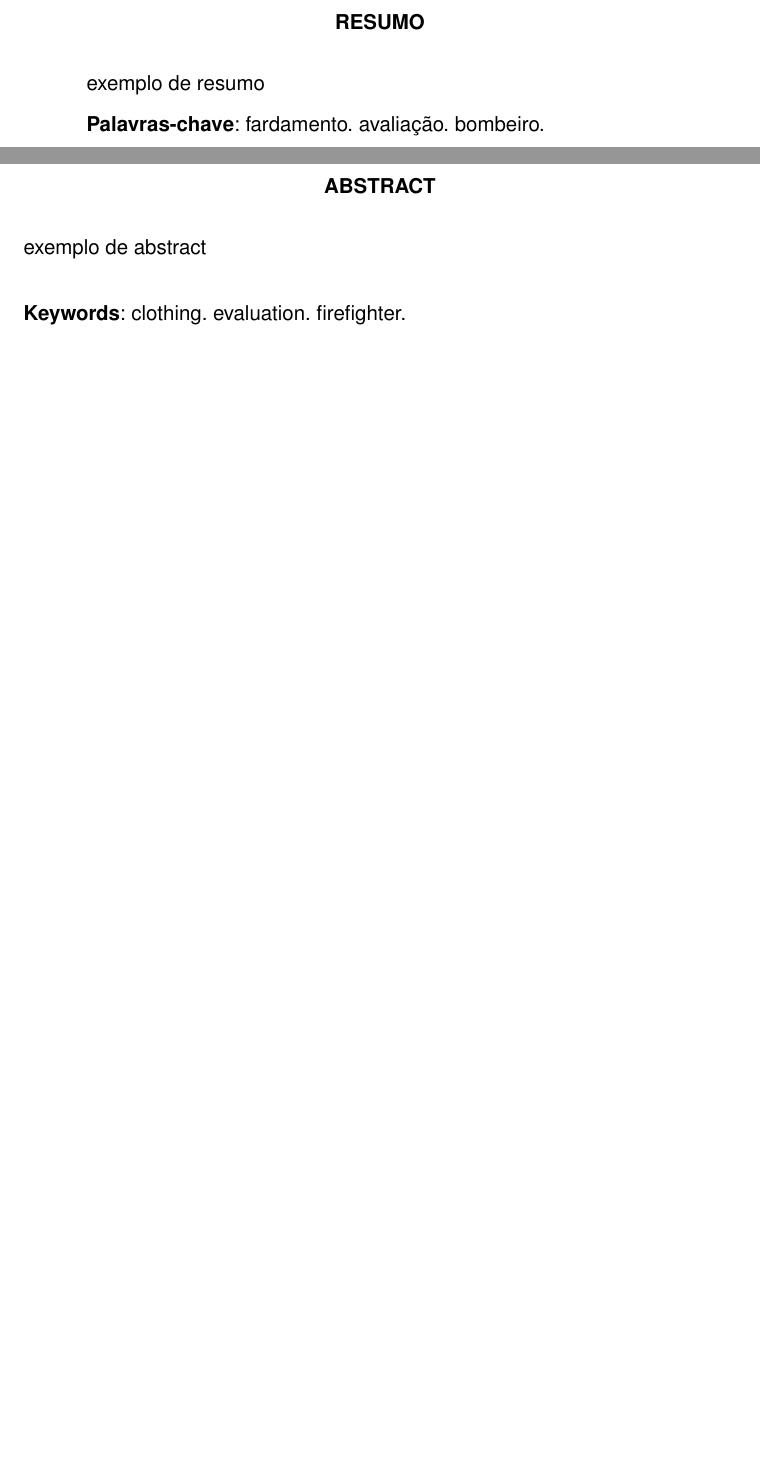
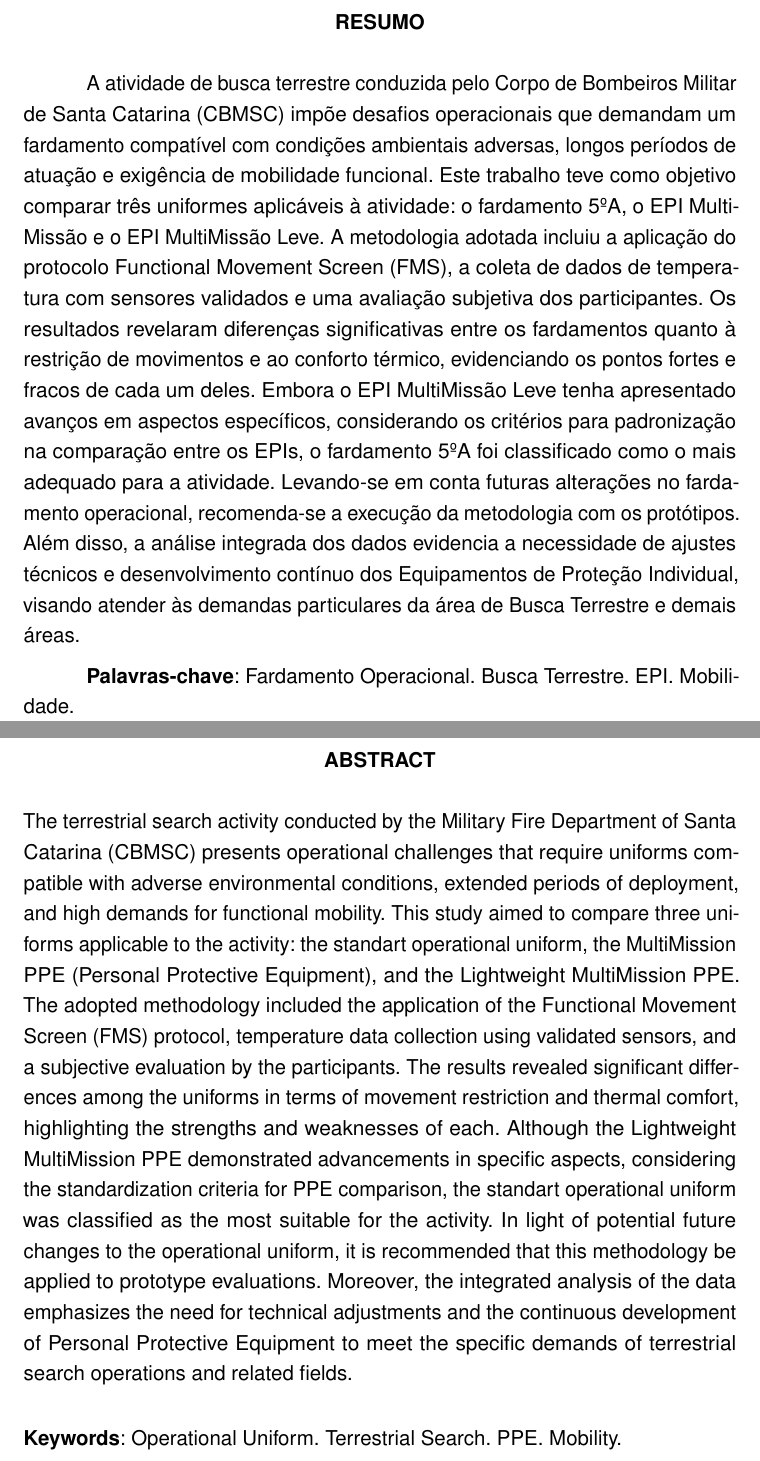
Before and after one commit to JonRSP/CFO_Senna, a LaTeX thesis (monografia.tex, which reads Texto/Abstract.tex, Texto/Resumo.tex): two parts of pages 8 and 9 of 20, joined at a grey line, cut so that both start at the same text, the shorter picture padded with empty space. Compiled offline with pdfLaTeX; a LaTeX package or settings file that is missing is left out.

Commit message:
resumos, agradecimento, dedicatória e epígrafe

```diff
--- a/Texto/Abstract.tex
+++ b/Texto/Abstract.tex
@@ -1 +1,12 @@
-exemplo de abstract
+The terrestrial search activity conducted by the Military Fire Department of Santa Catarina (CBMSC) presents operational
+challenges that require uniforms compatible with adverse environmental conditions, extended periods of deployment, and
+high demands for functional mobility. This study aimed to compare three uniforms applicable to the activity: the standart
+operational uniform, the MultiMission PPE (Personal Protective Equipment), and the Lightweight MultiMission PPE. The adopted methodology included the
+application of the Functional Movement Screen (FMS) protocol, temperature data collection using validated sensors, and a
+subjective evaluation by the participants. The results revealed significant differences among the uniforms in terms of
+movement restriction and thermal comfort, highlighting the strengths and weaknesses of each. Although the Lightweight MultiMission
+PPE demonstrated advancements in specific aspects, considering the standardization criteria for PPE comparison, the standart
+operational uniform was classified as the most suitable for the activity. In light of potential future changes to the
+operational uniform, it is recommended that this methodology be applied to prototype evaluations. Moreover, the integrated
+analysis of the data emphasizes the need for technical adjustments and the continuous development of Personal Protective
+Equipment to meet the specific demands of terrestrial search operations and related fields.
--- a/Texto/Resumo.tex
+++ b/Texto/Resumo.tex
@@ -1 +1,11 @@
-exemplo de resumo
+A atividade de busca terrestre conduzida pelo Corpo de Bombeiros Militar de Santa Catarina (CBMSC) impõe desafios operacionais
+que demandam um fardamento compatível com condições ambientais adversas, longos períodos de atuação e exigência de mobilidade
+funcional. Este trabalho teve como objetivo comparar três uniformes aplicáveis à atividade: o fardamento 5ºA, o EPI MultiMissão
+e o EPI MultiMissão Leve. A metodologia adotada incluiu a aplicação do protocolo Functional Movement Screen (FMS), a coleta de
+dados de temperatura com sensores validados e uma avaliação subjetiva dos participantes. Os resultados revelaram diferenças
+significativas entre os fardamentos quanto à restrição de movimentos e ao conforto térmico, evidenciando os pontos fortes e fracos
+de cada um deles. Embora o EPI MultiMissão Leve tenha apresentado avanços em aspectos específicos, considerando os critérios para padronização na comparação entre os EPIs, o fardamento
+5ºA foi classificado como o mais adequado para a atividade. Levando-se em conta futuras alterações no fardamento operacional,
+recomenda-se a execução da metodologia com os protótipos. Além disso, a análise integrada dos dados evidencia a necessidade de ajustes
+técnicos e desenvolvimento contínuo dos Equipamentos de Proteção Individual, visando atender às demandas particulares da área
+de Busca Terrestre e demais áreas.
```
Also changed, not shown: Texto/Agradecimentos.tex (+14 -1 lines), Texto/Dedicatoria.tex (+3 -1 lines), Texto/Epigrafe.tex (+1 -1 lines), monografia.tex (+8 -6 lines), monografia.pdf.
